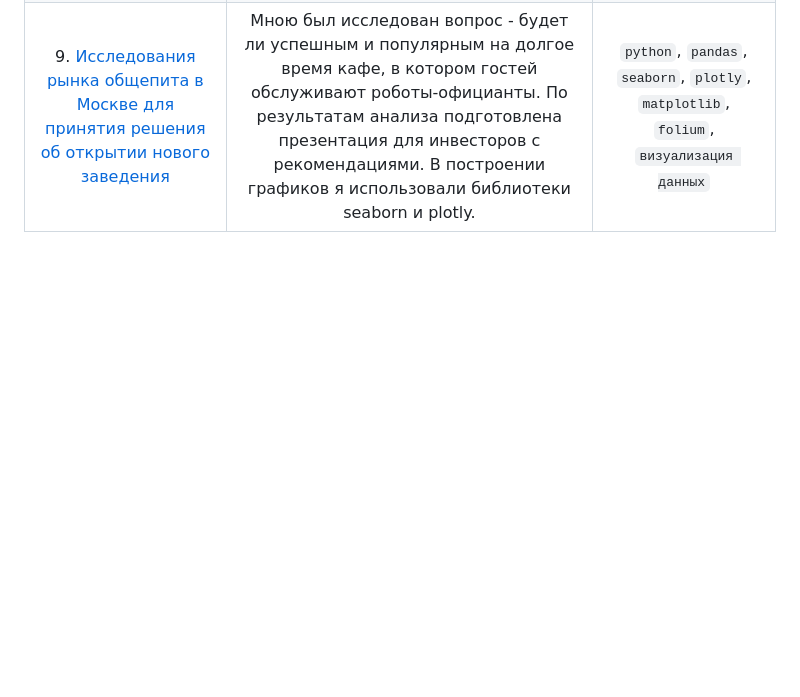
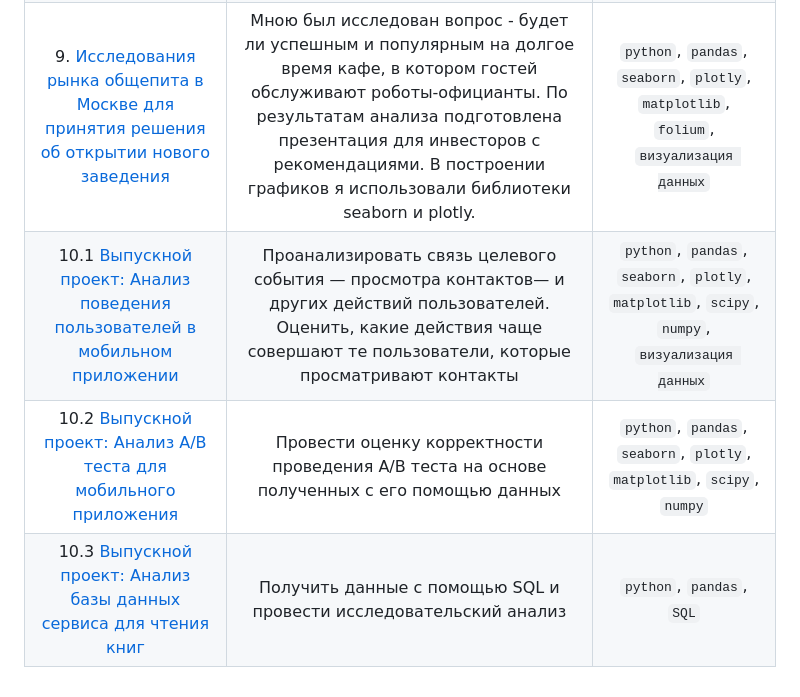
Before and after one commit to manor477/practicum, a Markdown page: README.md, the part around the change. Rendered like a GitHub page; blank space fills up the shorter version.

```diff
--- a/README.md
+++ b/README.md
@@ -17,3 +17,6 @@
 | 7. [Проверка гипотез по увеличению выручки в интернет-магазине — оценить результаты A/B теста](https://github.com/manor477/practicum/tree/main/A-B%20test) | Проведена приоритизация гипотез по фреймворкам ICE и RICE. Затем провел анализ результатов A/B-теста, построил графики кумулятивной выручки, среднего чека, конверсии по группам, а затем посчитал статистическую значимость различий конверсий и средних чеков по сырым и очищенным данным. На основании анализа мной было принято решение о нецелесообразности дальнейшего проведения теста. | `python`, `pandas`, `numpy`, `scipy`, `math`, `matplotlib`, `datetime`, `A/B-тестирование`, `проверка статистических гипотез` |
 | 8. [Анализ пользовательского поведения в мобильном приложении](https://github.com/manor477/practicum/tree/main/mobile_app) | В данном проекте мной были изучены принципы событийной аналитики. Я построил воронку продаж, исследовал путь пользователей до покупки. Проанализировал результаты A/B-теста введения новых шрифтов. Сравнил 2 контрольных группы между собой, убедился в правильном разделении трафика, а затем сравнил с тестовой группой Выявлено, что новый шрифт значительно не повлияет на поведение пользователей. | `python`, `pandas`, `datetime`, `numpy`, `matplotlib`, `scipy`, `math`, `plotly`, `визуализация данных` |
 | 9. [Исследования рынка общепита в Москве для принятия решения об открытии нового заведения](https://github.com/manor477/practicum/tree/main/catering) | Мною был исследован вопрос - будет ли успешным и популярным на долгое время кафе, в котором гостей обслуживают роботы-официанты. По результатам анализа подготовлена презентация для инвесторов с рекомендациями. В построении графиков я использовали библиотеки seaborn и plotly.  | `python`, `pandas`, `seaborn`, `plotly`, `matplotlib`, `folium`, `визуализация данных` |
+| 10.1 [Выпускной проект: Анализ поведения пользователей в мобильном приложении](https://github.com/manor477/practicum/blob/main/graduation_projects/main_project/final_project.ipynb) | Проанализировать связь целевого события — просмотра контактов— и других действий пользователей. Оценить, какие действия чаще совершают те пользователи, которые просматривают контакты  | `python`, `pandas`, `seaborn`, `plotly`, `matplotlib`, `scipy`, `numpy`, `визуализация данных` |
+| 10.2 [Выпускной проект: Анализ А/В теста для мобильного приложения ](https://github.com/manor477/practicum/blob/main/graduation_projects/AB_test/AB_test.ipynb) | Провести оценку корректности проведения А/В теста на основе полученных с его помощью данных | `python`, `pandas`, `seaborn`, `plotly`, `matplotlib`, `scipy`, `numpy` |
+| 10.3 [Выпускной проект: Анализ базы данных сервиса для чтения книг](https://github.com/manor477/practicum/blob/main/graduation_projects/SQL/SQL.ipynb) | Получить данные с помощью SQL и провести исследовательский анализ | `python`, `pandas`, `SQL` |
```
